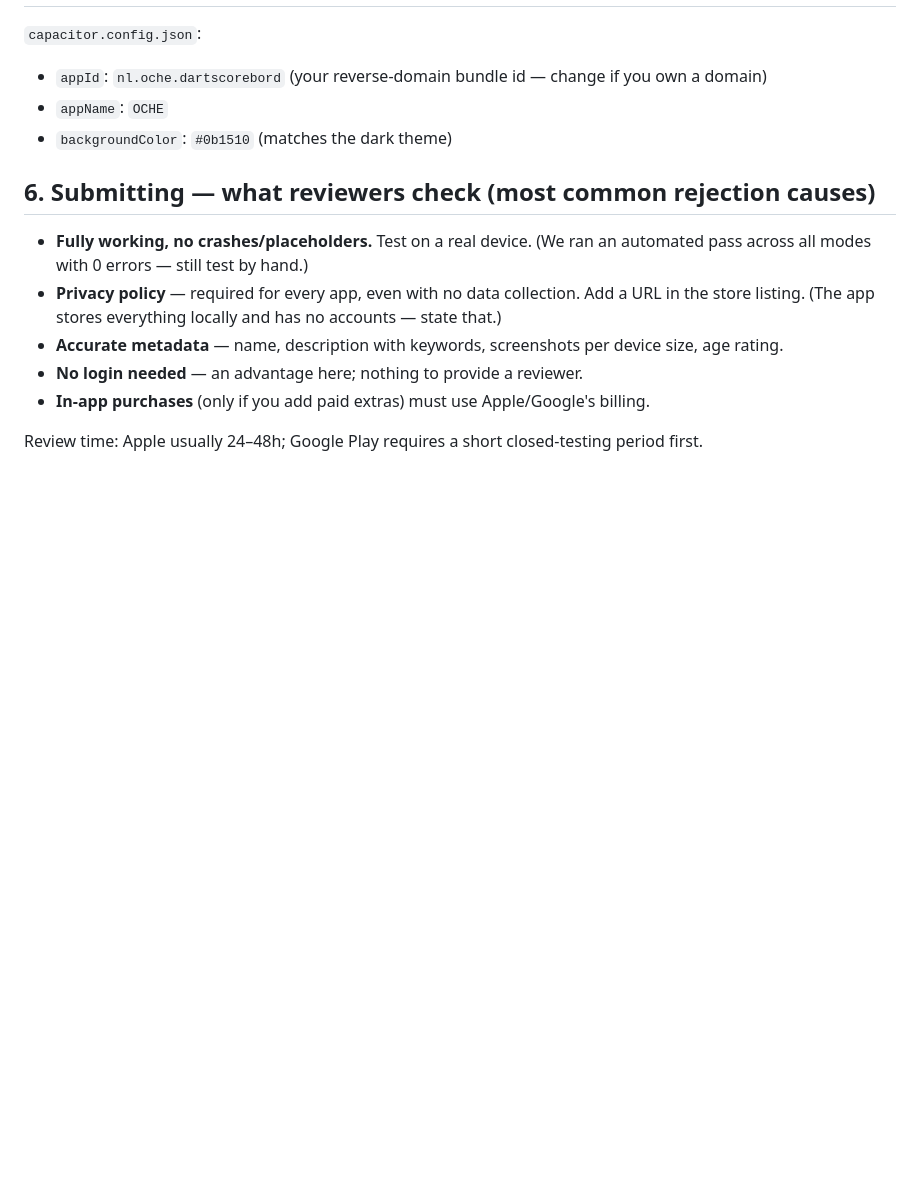
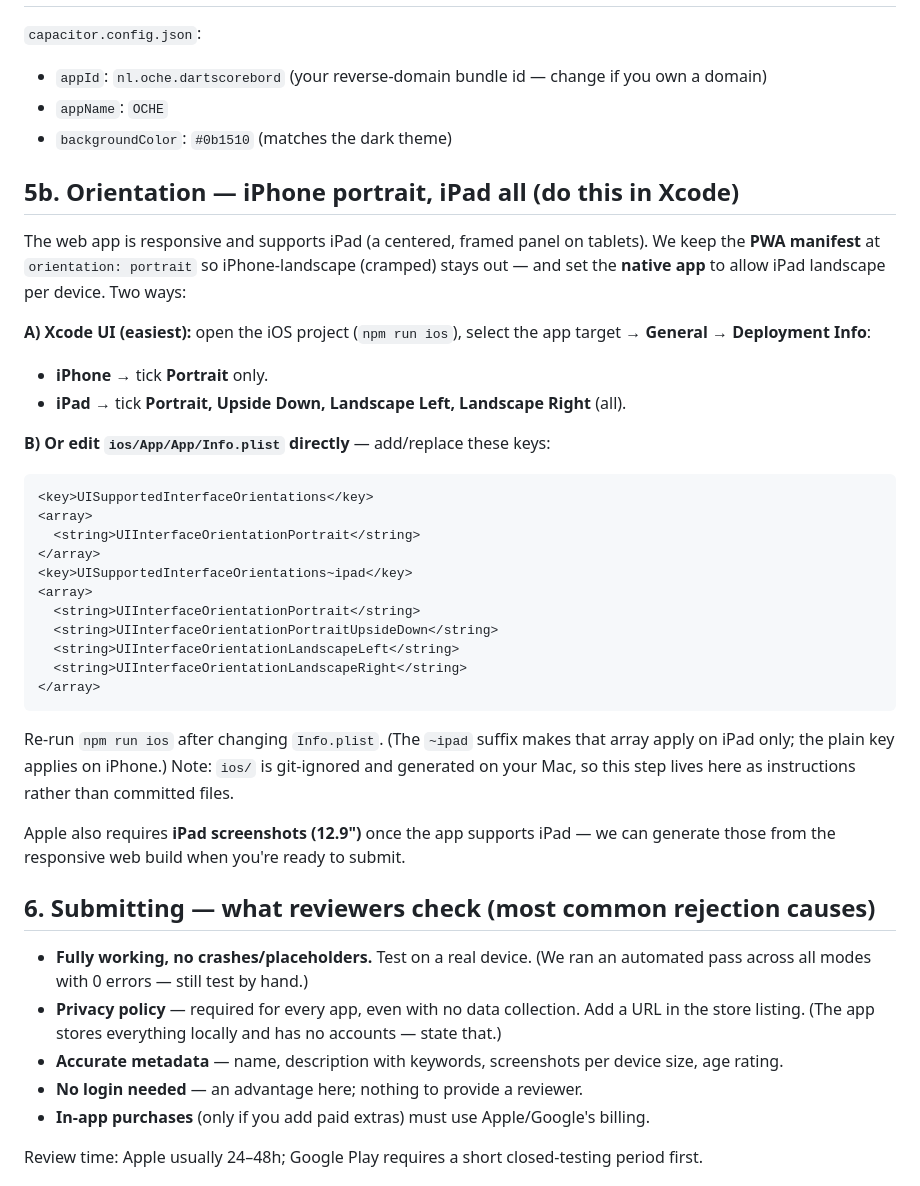
Before and after one commit to justinndefoer-oss/oche-dart-scorebord, a Markdown page: APPSTORE.md, the part around the change. Rendered like a GitHub page; blank space fills up the shorter version.

Commit message:
APPSTORE: iPad orientation setup (iPhone portrait, iPad all) via Xcode/Info.plist: APPSTORE.md

````diff
--- a/APPSTORE.md
+++ b/APPSTORE.md
@@ -56,6 +56,37 @@ Whenever you change the app: re-run `npm run ios` / `npm run android` (it re-syn
 - `appName`: `OCHE`
 - `backgroundColor`: `#0b1510` (matches the dark theme)
 
+## 5b. Orientation — iPhone portrait, iPad all (do this in Xcode)
+The web app is responsive and supports iPad (a centered, framed panel on tablets). We keep the
+**PWA manifest** at `orientation: portrait` so iPhone-landscape (cramped) stays out — and set the
+**native app** to allow iPad landscape per device. Two ways:
+
+**A) Xcode UI (easiest):** open the iOS project (`npm run ios`), select the app target →
+**General → Deployment Info**:
+- **iPhone** → tick **Portrait** only.
+- **iPad** → tick **Portrait, Upside Down, Landscape Left, Landscape Right** (all).
+
+**B) Or edit `ios/App/App/Info.plist` directly** — add/replace these keys:
+```xml
+<key>UISupportedInterfaceOrientations</key>
+<array>
+  <string>UIInterfaceOrientationPortrait</string>
+</array>
+<key>UISupportedInterfaceOrientations~ipad</key>
+<array>
+  <string>UIInterfaceOrientationPortrait</string>
+  <string>UIInterfaceOrientationPortraitUpsideDown</string>
+  <string>UIInterfaceOrientationLandscapeLeft</string>
+  <string>UIInterfaceOrientationLandscapeRight</string>
+</array>
+```
+Re-run `npm run ios` after changing `Info.plist`. (The `~ipad` suffix makes that array apply on
+iPad only; the plain key applies on iPhone.) Note: `ios/` is git-ignored and generated on your
+Mac, so this step lives here as instructions rather than committed files.
+
+Apple also requires **iPad screenshots (12.9")** once the app supports iPad — we can generate
+those from the responsive web build when you're ready to submit.
+
 ## 6. Submitting — what reviewers check (most common rejection causes)
 - **Fully working, no crashes/placeholders.** Test on a real device. (We ran an automated
   pass across all modes with 0 errors — still test by hand.)
````
